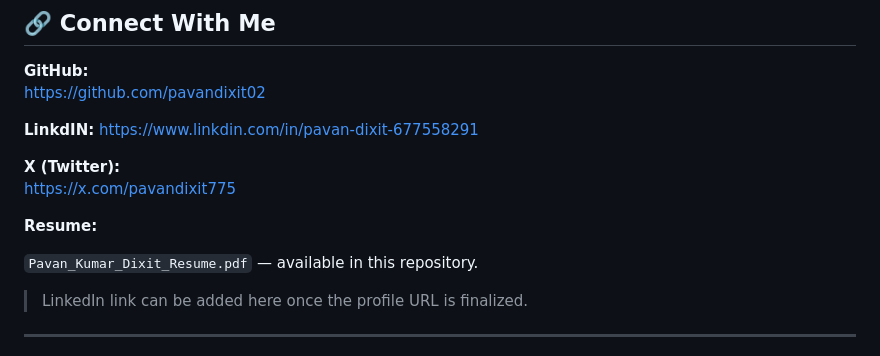
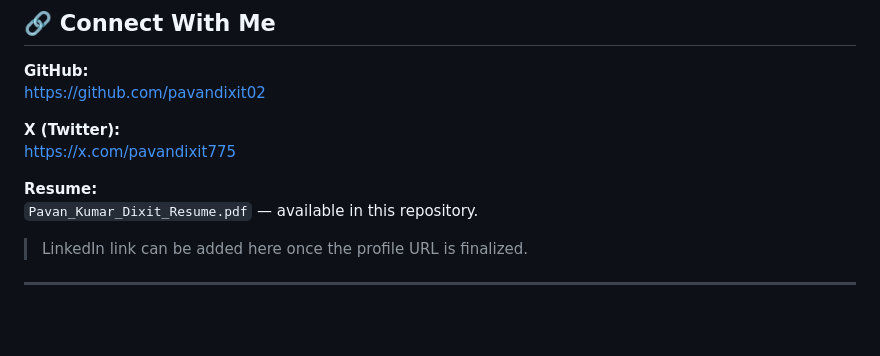
Before and after one commit to pavandixit02/pavandixit02, a Markdown page: README.md, the part around the change. GitHub-like rendering; blank space fills up the shorter version.

```diff
--- a/README.md
+++ b/README.md
@@ -361,15 +361,10 @@ My current learning direction includes:
 **GitHub:**
 https://github.com/pavandixit02
 
-**LinkdIN:**
-https://www.linkdin.com/in/pavan-dixit-677558291
-
 **X (Twitter):**
 https://x.com/pavandixit775
 
-
 **Resume:**
-
 `Pavan_Kumar_Dixit_Resume.pdf` — available in this repository.
 
 > LinkedIn link can be added here once the profile URL is finalized.
```
